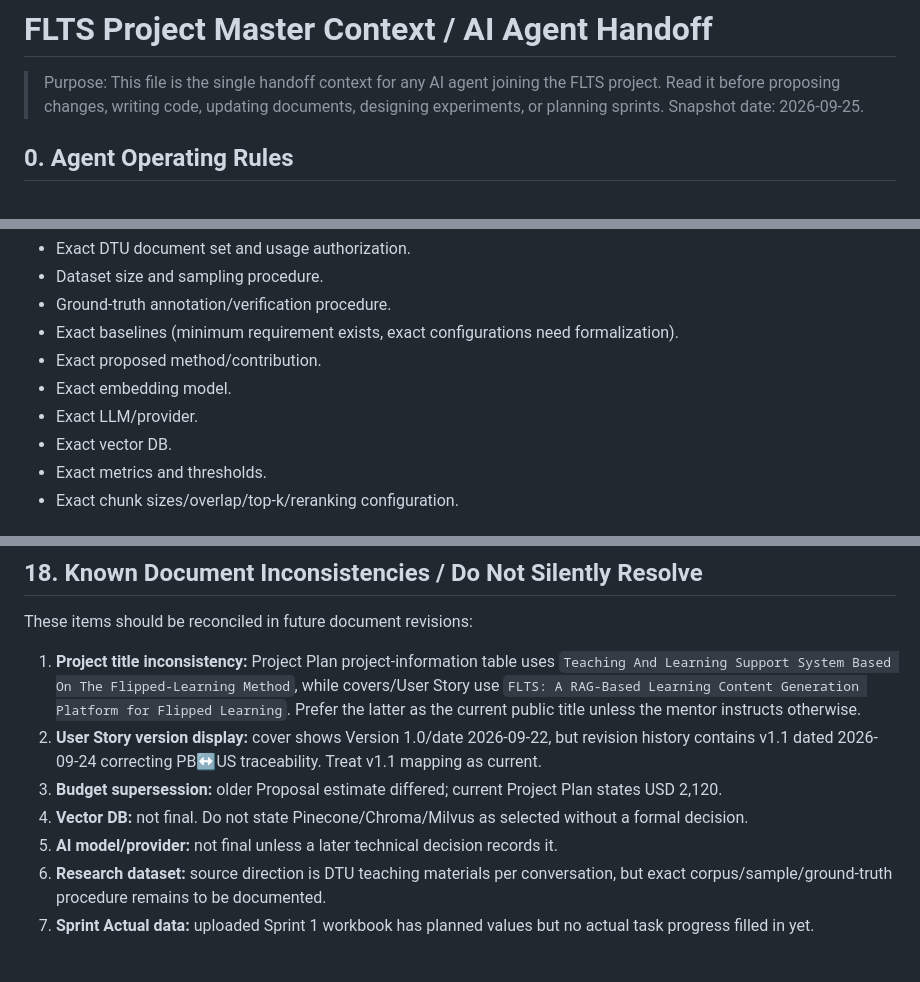
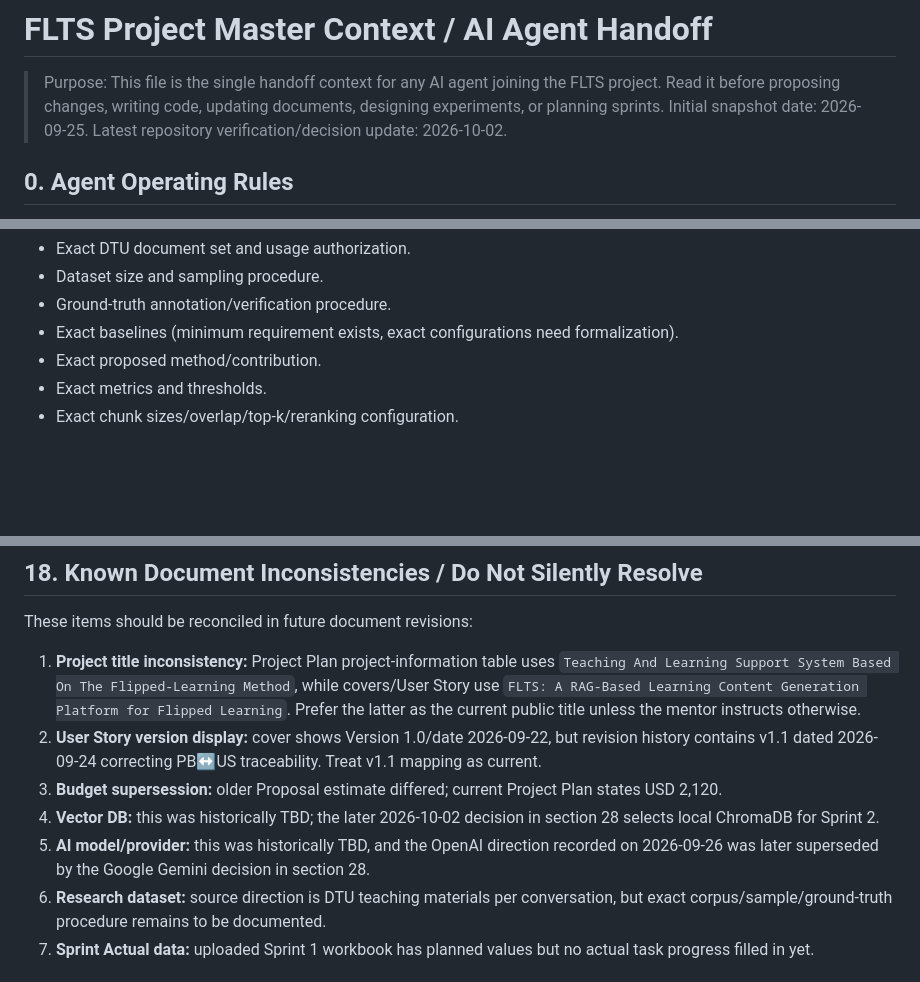
Before and after one commit to TrieuNguyen1704/FLTS, a Markdown page: PROJECT_CONTEXT.md, 3 parts joined by grey strips. Rendered like a GitHub page; blank space fills up the shorter version.

```diff
--- a/PROJECT_CONTEXT.md
+++ b/PROJECT_CONTEXT.md
@@ -1,7 +1,7 @@
 # FLTS Project Master Context / AI Agent Handoff
 
 > Purpose: This file is the single handoff context for any AI agent joining the FLTS project. Read it before proposing changes, writing code, updating documents, designing experiments, or planning sprints.
-> Snapshot date: 2026-09-25.
+> Initial snapshot date: 2026-09-25. Latest repository verification/decision update: 2026-10-02.
 
 ## 0. Agent Operating Rules
 
@@ -210,9 +210,6 @@ Research decisions still TBD unless separately approved:
 - Ground-truth annotation/verification procedure.
 - Exact baselines (minimum requirement exists, exact configurations need formalization).
 - Exact proposed method/contribution.
-- Exact embedding model.
-- Exact LLM/provider.
-- Exact vector DB.
 - Exact metrics and thresholds.
 - Exact chunk sizes/overlap/top-k/reranking configuration.
 
@@ -919,8 +916,8 @@ These items should be reconciled in future document revisions:
 1. **Project title inconsistency:** Project Plan project-information table uses `Teaching And Learning Support System Based On The Flipped-Learning Method`, while covers/User Story use `FLTS: A RAG-Based Learning Content Generation Platform for Flipped Learning`. Prefer the latter as the current public title unless the mentor instructs otherwise.
 2. **User Story version display:** cover shows Version 1.0/date 2026-09-22, but revision history contains v1.1 dated 2026-09-24 correcting PB↔US traceability. Treat v1.1 mapping as current.
 3. **Budget supersession:** older Proposal estimate differed; current Project Plan states USD 2,120.
-4. **Vector DB:** not final. Do not state Pinecone/Chroma/Milvus as selected without a formal decision.
-5. **AI model/provider:** not final unless a later technical decision records it.
+4. **Vector DB:** this was historically TBD; the later 2026-10-02 decision in section 28 selects local ChromaDB for Sprint 2.
+5. **AI model/provider:** this was historically TBD, and the OpenAI direction recorded on 2026-09-26 was later superseded by the Google Gemini decision in section 28.
 6. **Research dataset:** source direction is DTU teaching materials per conversation, but exact corpus/sample/ground-truth procedure remains to be documented.
 7. **Sprint Actual data:** uploaded Sprint 1 workbook has planned values but no actual task progress filled in yet.
 
```
Also changed, not shown: other parts of PROJECT_CONTEXT.md (+19 -5 lines), AntigravityTask.md (+12 -0 lines), docs/SPRINT_2_EXECUTION_PLAN.md (+24 -14 lines).
